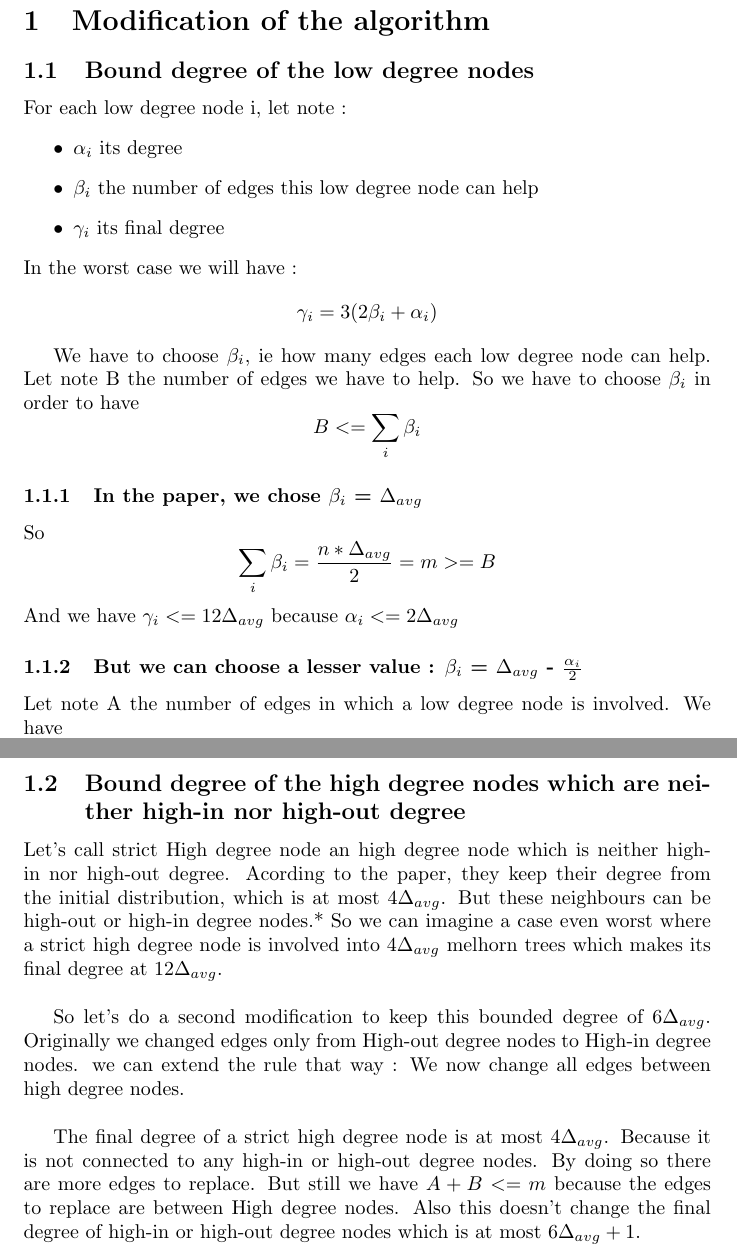
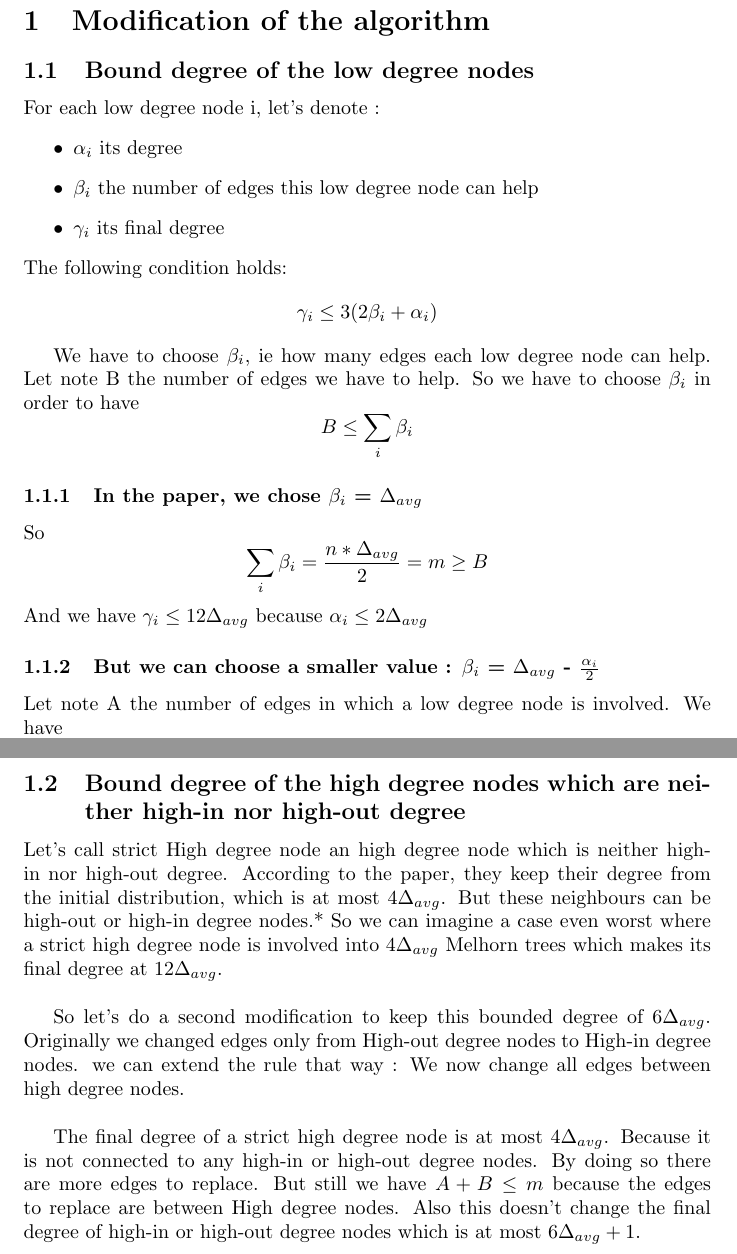
Before and after one commit to labbealexandre/dna-algorithms, a LaTeX document (analysis/modification/modification.tex): two parts of pages 1 and 2 of 2, joined at a grey line, cut so that both start at the same text. Compiled offline with pdfLaTeX.

Commit message:
Basic modifications to check if I have the write accesS

```diff
--- a/analysis/modification/modification.tex
+++ b/analysis/modification/modification.tex
@@ -7,26 +7,24 @@
 
 \subsection{Bound degree of the low degree nodes}
 
-For each low degree node i, let note :
+For each low degree node i, let's denote :
 \begin{itemize}
     \item $\alpha_i$ its degree
     \item $\beta_i$ the number of edges this low degree node can help
     \item $\gamma_i$ its final degree
 \end{itemize}
-In the worst case we will have : $$\gamma_i = 3(2\beta_i + \alpha_i)$$
+The following condition holds: $$\gamma_i \leq 3(2\beta_i + \alpha_i)$$
 
 We have to choose $\beta_i$, ie how many edges each low degree node
 can help. Let note B the number of edges we have to help.
-So we have to choose $\beta_i$ in order to have $$B <= \sum_{i} \beta_i$$
+So we have to choose $\beta_i$ in order to have $$B \leq \sum_{i} \beta_i$$
 
 \subsubsection{In the paper, we chose $\beta_i$ = $\Delta_{avg}$}
 
-So $$\sum_{i} \beta_i = \frac{n*\Delta_{avg}}{2} = m >= B$$
-And we have $\gamma_i <= 12\Delta_{avg}$ because $\alpha_i <= 2\Delta_{avg}$
+So $$\sum_{i} \beta_i = \frac{n*\Delta_{avg}}{2} = m \geq B$$
+And we have $\gamma_i \leq 12\Delta_{avg}$ because $\alpha_i \leq 2\Delta_{avg}$
 
-\subsubsection{But we can choose a lesser value : $\beta_i$ = $\Delta_{avg}$ - $\frac{\alpha_i}{2}$}
+\subsubsection{But we can choose a smaller value : $\beta_i$ = $\Delta_{avg}$ - $\frac{\alpha_i}{2}$}
 
 Let note A the number of edges in which a low degree node is involved.
-We have $$A <= \sum_{i} \alpha_i <= 2A$$
-So $$\sum_{i} \beta_i = \frac{n*\Delta_{avg}}{2} - \frac{1}{2}\sum_{i} \alpha_i >= m - A$$
-But we can also say that $ A + B <= m$ because A corresponds to edges
+We have $$A \leq \sum_{i} \alpha_i \leq 2A$$
@@ -38,11 +38,11 @@ $$\gamma_i <= 3(2*\Delta_{avg}-2*\frac{\alpha_i}{2}+\alpha_i) = 6\Delta_{avg}$$
 \subsection{Bound degree of the high degree nodes which are neither high-in nor high-out degree}
 
 Let's call strict High degree node an high degree node which is neither
-high-in nor high-out degree. Acording to the paper, they keep their
+high-in nor high-out degree. According to the paper, they keep their
 degree from the initial distribution, which is at most $4\Delta_{avg}$.
 But these neighbours can be high-out or high-in degree nodes.*
 So we can imagine a case even worst where a strict high degree node
-is involved into $4\Delta_{avg}$ melhorn trees which makes its
+is involved into $4\Delta_{avg}$ Melhorn trees which makes its
 final degree at $12\Delta_{avg}$.\\
 
 So let's do a second modification to keep this bounded degree of $6\Delta_{avg}$.
@@ -53,7 +53,7 @@ We now change all edges between high degree nodes.\\
 The final degree of a strict high degree node is at most $4\Delta_{avg}$.
 Because it is not connected to any high-in or high-out degree nodes.
 By doing so there are more edges to replace.
-But still we have $ A + B <= m$
+But still we have $ A + B \leq m$
 because the edges to replace are between High degree nodes.
 Also this doesn't change the final degree of high-in or
 high-out degree nodes which is at most $6\Delta_{avg} + 1$.
```
Also changed, not shown: analysis/modification/modification.tex (6 more changed lines), 2 other files.
